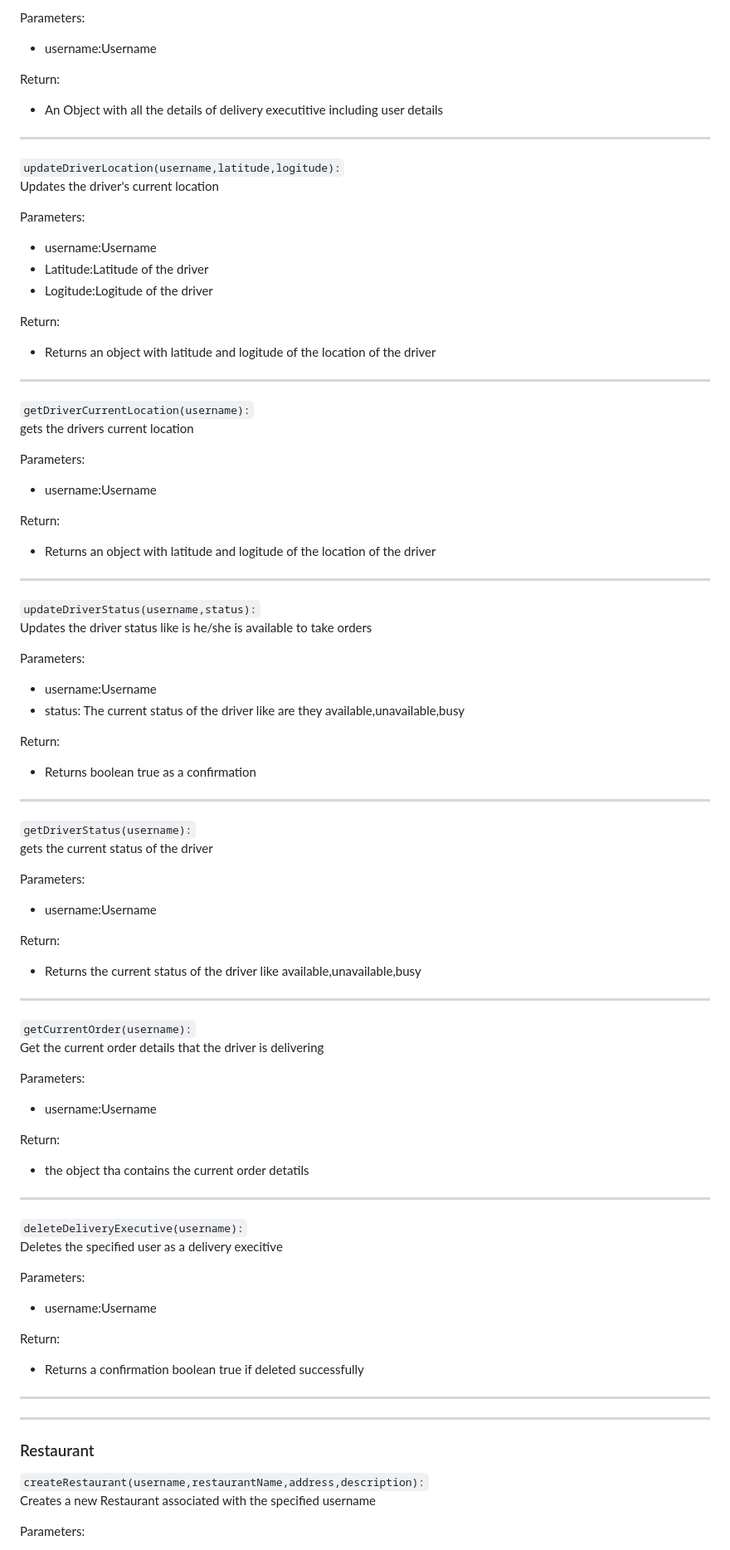
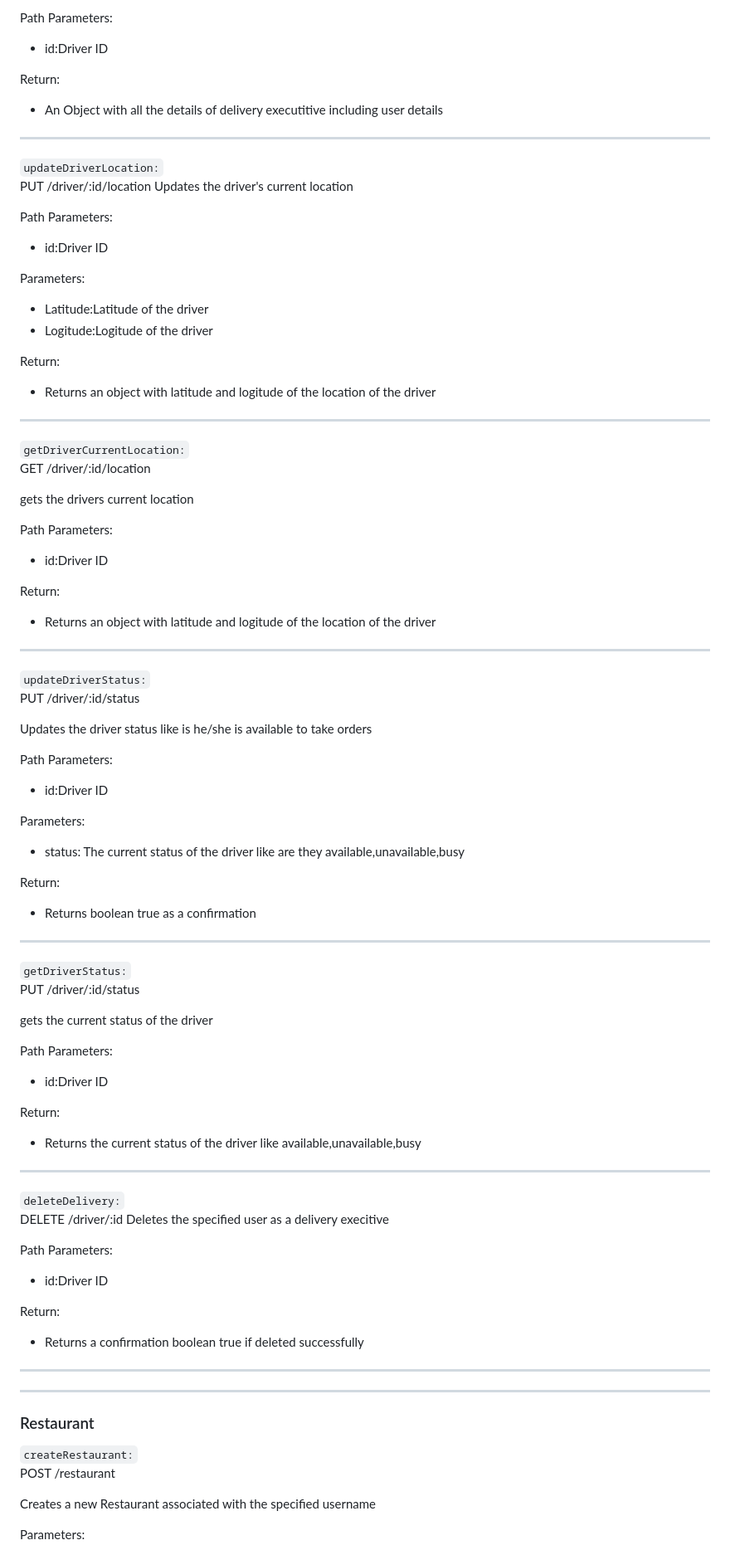
Before and after one commit to yashbaddi/FoodieFleet, a Markdown page: README.md, the part around one of its changes. Shown at 83% size. Drawn GitHub-style.

```diff
--- a/README.md
+++ b/README.md
@@ -166,8 +203,8 @@ Return:
 get delivery executive details
 
-Parameters:
+Path Parameters:
 
-- username:Username
+- id:Driver ID
 
 Return:
 
@@ -175,12 +212,16 @@ Return:
 
 ---
 
-`updateDriverLocation(username,latitude,logitude):`\
+`updateDriverLocation:`\
+PUT /driver/:id/location
 Updates the driver's current location
+
+Path Parameters:
+
+- id:Driver ID
 
 Parameters:
 
-- username:Username
 - Latitude:Latitude of the driver
 - Logitude:Logitude of the driver
 
@@ -190,12 +231,14 @@ Return:
 
 ---
 
-`getDriverCurrentLocation(username):`\
+`getDriverCurrentLocation:`\
+GET /driver/:id/location
+
 gets the drivers current location
 
-Parameters:
+Path Parameters:
 
-- username:Username
+- id:Driver ID
 
 Return:
 
@@ -203,12 +246,17 @@ Return:
 
 ---
 
-`updateDriverStatus(username,status):`\
+`updateDriverStatus:`\
+PUT /driver/:id/status
+
 Updates the driver status like is he/she is available to take orders
+
+Path Parameters:
+
+- id:Driver ID
 
 Parameters:
 
-- username:Username
 - status: The current status of the driver like are they available,unavailable,busy
 
 Return:
@@ -217,12 +265,14 @@ Return:
 
 ---
 
-`getDriverStatus(username):`\
+`getDriverStatus:`\
+PUT /driver/:id/status
+
 gets the current status of the driver
 
-Parameters:
+Path Parameters:
 
-- username:Username
+- id:Driver ID
 
 Return:
 
@@ -230,25 +280,13 @@ Return:
 
 ---
 
-`getCurrentOrder(username):`\
-Get the current order details that the driver is delivering
-
-Parameters:
-
-- username:Username
-
-Return:
-
-- the object tha contains the current order detatils
-
----
-
-`deleteDeliveryExecutive(username):`\
+`deleteDelivery:`\
+DELETE /driver/:id
 Deletes the specified user as a delivery execitive
 
-Parameters:
+Path Parameters:
 
-- username:Username
+- id:Driver ID
 
 Return:
 
@@ -260,7 +298,9 @@ Return:
 
 ### Restaurant
 
-`createRestaurant(username,restaurantName,address,description):`\
+`createRestaurant:`\
+POST /restaurant
+
 Creates a new Restaurant associated with the specified username
 
 Parameters:
```
Also changed, not shown: other parts of README.md (+163 -85 lines).
